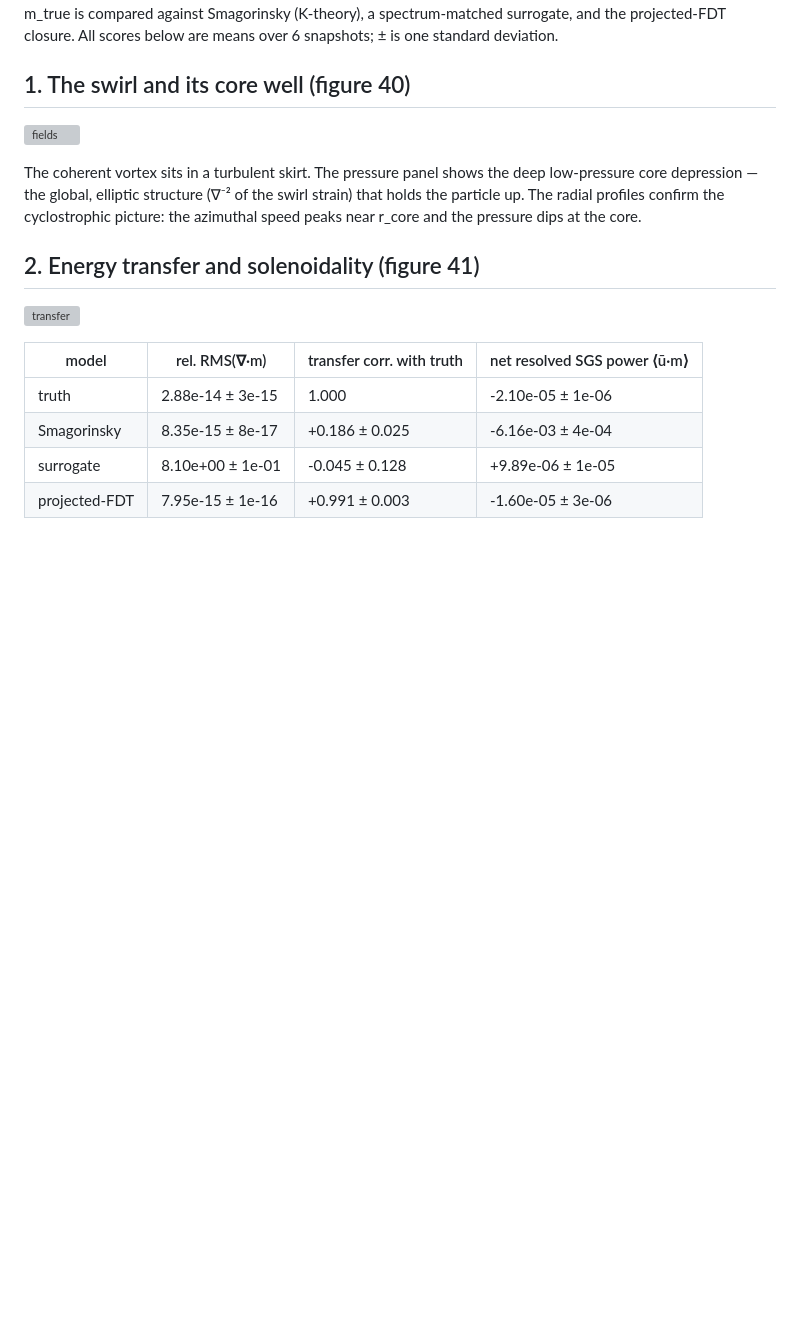
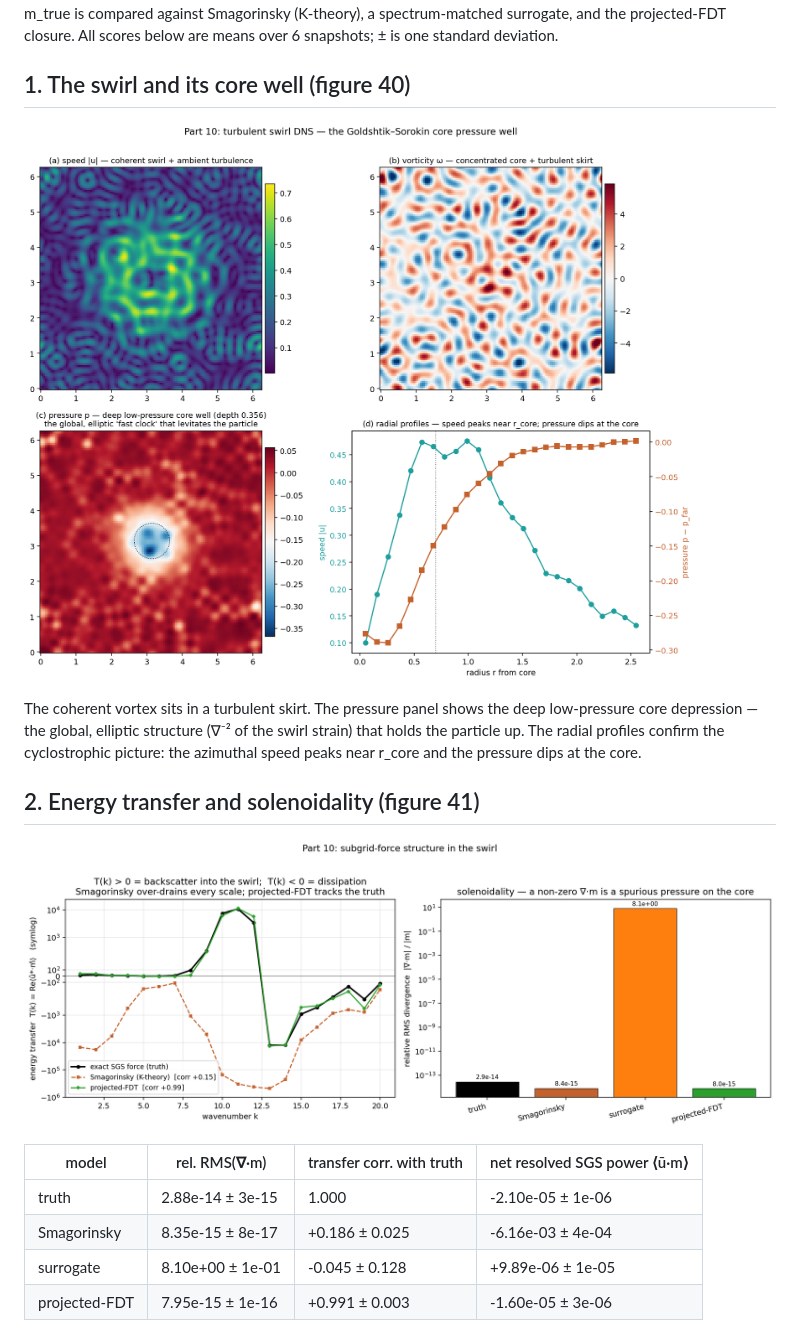
Before and after one commit to abdh0saifelden2-debug/K, a Markdown page: atmosphere/REPORT_SWIRL.md, the part around one of its changes. Drawn GitHub-style; blank space fills up the shorter version; grey boxes are pictures that could not be loaded.

```diff
--- a/atmosphere/REPORT_SWIRL.md
+++ b/atmosphere/REPORT_SWIRL.md
@@ -16,7 +16,7 @@ means over 6 snapshots; ± is one standard deviation.
 
 ## 1. The swirl and its core well (figure 40)
 
-![fields](40_swirl_fields.png)
+![fields](./figures/40_swirl_fields.png)
 
 The coherent vortex sits in a turbulent skirt. The pressure panel shows the deep
 low-pressure core depression — the global, elliptic structure (∇⁻² of the swirl
@@ -25,7 +25,7 @@ picture: the azimuthal speed peaks near r_core and the pressure dips at the core
 
 ## 2. Energy transfer and solenoidality (figure 41)
 
-![transfer](41_swirl_transfer.png)
+![transfer](./figures/41_swirl_transfer.png)
 
 | model | rel. RMS(∇·m) | transfer corr. with truth | net resolved SGS power ⟨ū·m⟩ |
 |---|---|---|---|
```
Also changed, not shown: other parts of atmosphere/REPORT_SWIRL.md (+2 -2 lines).
